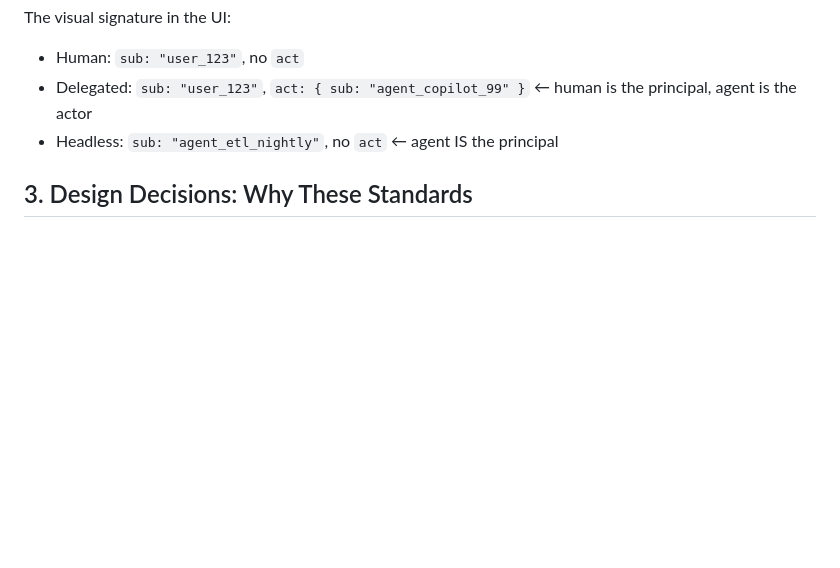
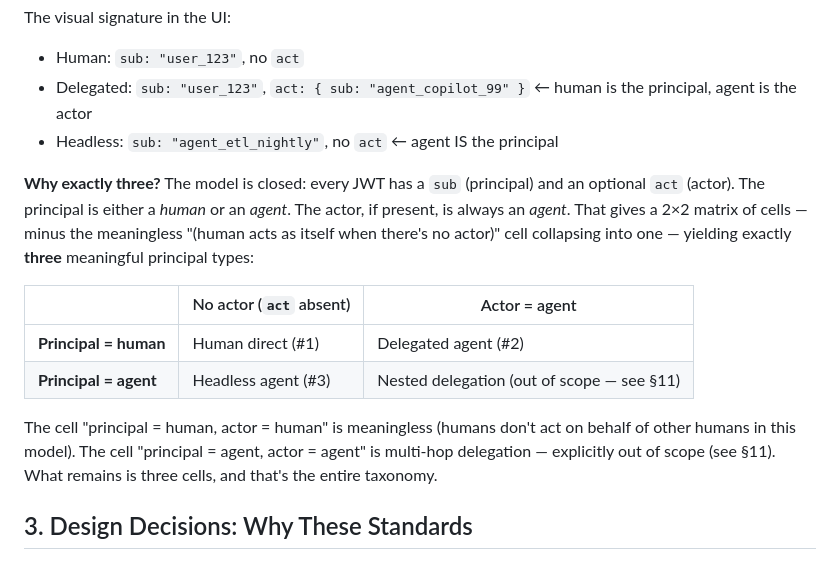
Before and after one commit to theRealMarkCastillo/identity-demo, a Markdown page: docs/ARCHITECTURE.md, the part around the change. Rendered like a GitHub page; blank space fills up the shorter version.

Commit message:
Reframe 'Three Principals' as a closed taxonomy (exhaustive 2x2)
Adds a paragraph + matrix showing that the 2x2 of (principal: human/agent)
x (actor: none/agent) yields exactly three meaningful cells — making 'three'
a logical consequence of the model, not an arbitrary count.

Reinforces the educational value: readers learn that the model is
exhaustive, so they can reason about future scenarios ('would this be a
new principal type, or just metadata within an existing one?').

```diff
--- a/docs/ARCHITECTURE.md
+++ b/docs/ARCHITECTURE.md
@@ -43,6 +43,15 @@ The visual signature in the UI:
 - Human: `sub: "user_123"`, no `act`
 - Delegated: `sub: "user_123"`, `act: { sub: "agent_copilot_99" }` ← human is the principal, agent is the actor
 - Headless: `sub: "agent_etl_nightly"`, no `act` ← agent IS the principal
+
+**Why exactly three?** The model is closed: every JWT has a `sub` (principal) and an optional `act` (actor). The principal is either a *human* or an *agent*. The actor, if present, is always an *agent*. That gives a 2×2 matrix of cells — minus the meaningless "(human acts as itself when there's no actor)" cell collapsing into one — yielding exactly **three** meaningful principal types:
+
+| | No actor (`act` absent) | Actor = agent |
+|---|---|---|
+| **Principal = human** | Human direct (#1) | Delegated agent (#2) |
+| **Principal = agent** | Headless agent (#3) | Nested delegation (out of scope — see §11) |
+
+The cell "principal = human, actor = human" is meaningless (humans don't act on behalf of other humans in this model). The cell "principal = agent, actor = agent" is multi-hop delegation — explicitly out of scope (see §11). What remains is three cells, and that's the entire taxonomy.
 
 ## 3. Design Decisions: Why These Standards
 
```
